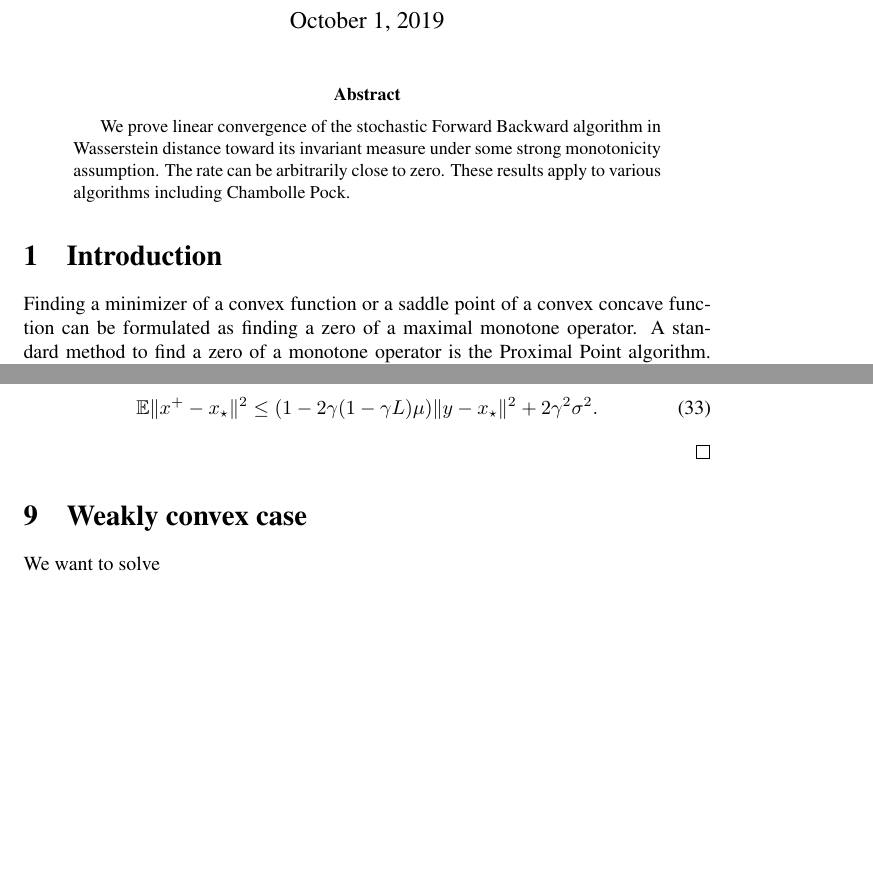
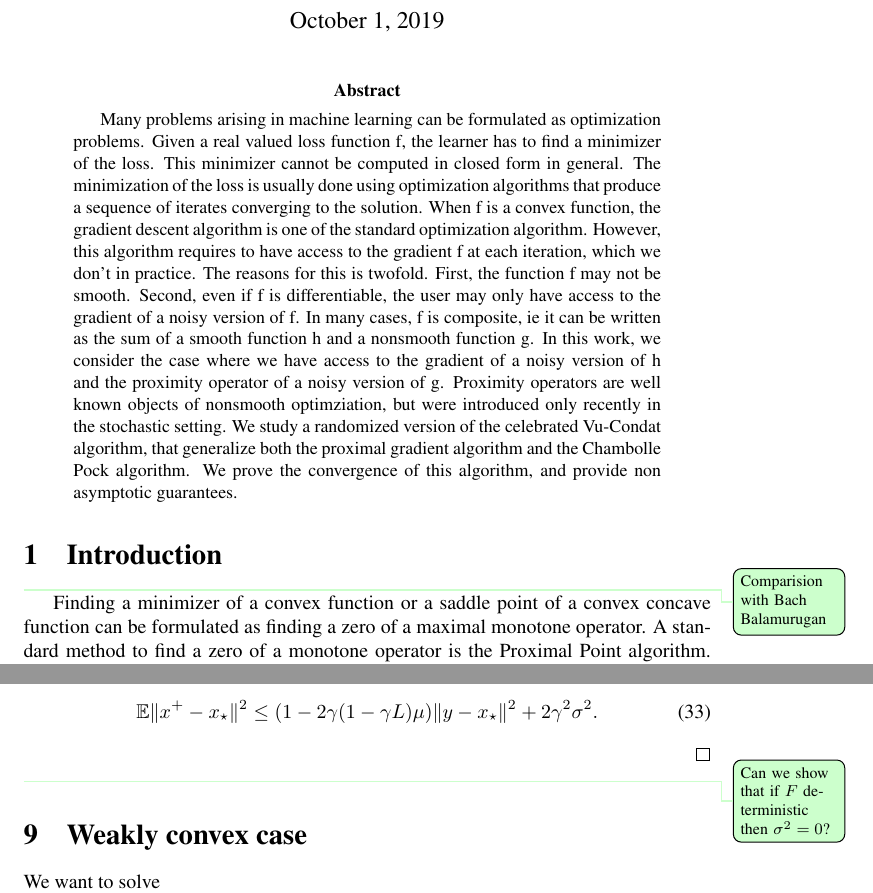
Before and after one commit to adil-salim/adil-salim.github.io, a LaTeX paper (19-decoupling2/wasserstein.tex): two parts of pages 1 and 9 of 12, joined at a grey line, cut so that both start at the same text, the shorter picture padded with empty space. Compiled offline with pdfLaTeX.

Commit message:
abstract

```diff
--- a/19-decoupling2/wasserstein.tex
+++ b/19-decoupling2/wasserstein.tex
@@ -214,13 +214,15 @@
 %parler approx sto et de nos articles
 
 \begin{abstract}
-We prove linear convergence of the stochastic Forward Backward algorithm in Wasserstein distance toward its invariant measure under some strong monotonicity assumption. The rate can be arbitrarily close to zero. These results apply to various algorithms including Chambolle Pock.
+Many problems arising in machine learning can be formulated as optimization problems. Given a real valued loss function f, the learner has to find a minimizer of the loss. This minimizer cannot be computed in closed form in general. The minimization of the loss is usually done using optimization algorithms that produce a sequence of iterates converging to the solution. When f is a convex function, the gradient descent algorithm is one of the standard optimization algorithm. However, this algorithm requires to have access to the gradient f at each iteration, which we don’t in practice. The reasons for this is twofold. First, the function f may not be smooth. Second, even if f is differentiable, the user may only have access to the gradient of a noisy version of f.
+In many cases, f is composite, ie it can be written as the sum of a smooth function h and a nonsmooth function g. In this work, we consider the case where we have access to the gradient of a noisy version of h and the proximity operator of a noisy version of g. Proximity operators are well known objects of nonsmooth optimziation, but were introduced only recently in the stochastic setting. We study a randomized version of the celebrated Vu-Condat algorithm, that generalize both the proximal gradient algorithm and the Chambolle Pock algorithm. We prove the convergence of this algorithm, and provide non asymptotic guarantees.
 \end{abstract}
 
 %
 %
 
 \section{Introduction}
+\asnote{Comparision with Bach Balamurugan}
 Finding a minimizer of a convex function or a saddle point of a convex concave function can be formulated as finding a zero of a maximal monotone operator. A standard method to find a zero of a monotone operator is the Proximal Point algorithm. The Proximal Point algorithm has many instances among minimization and saddle points methods including (in order of generality) proximal descent, Douglas Rachford, ADMM, Chambolle Pock.
 
 The stochastic Proximal Point algorithm can be applied to find a zero of a monotone operator written as an expectation. It admits as instances stochastic versions of the algorithms aforementioned. The iterates of the stochastic Proximal Point algorithm ban be seen as a Markov Chain. Under a strong monotonicity assumption (that boils down to a strong convexity assumption in the particular cases), we prove that this Markov Chain admits an unique invariant measure, and prove linear convergence to this invariant measure in Wasserstein distance. We can identify this invariant measure in the case of the Basic method~\cite{richtarik2017stochastic}, it is the Dirac at at a solution. In the general case, we can bound the distance between the invariant measure and the Dirac at a minimizer.
@@ -573,6 +575,7 @@ Denoting $\sigma^2 = \bE \|g(x_\star,\zeta) + \phi_I\|^2$ the variance of the (z
     \bE \|x^+ - x_\star\|^2 \leq (1-2\gamma(1-\gamma L)\mu)\|y - x_\star\|^2 + 2\gamma^2 \sigma^2.
 \end{equation}
 \end{proof}
+\asnote{Can we show that if $F$ deterministic then $\sigma^2 = 0$?}
 
 \section{Weakly convex case}
 
```
